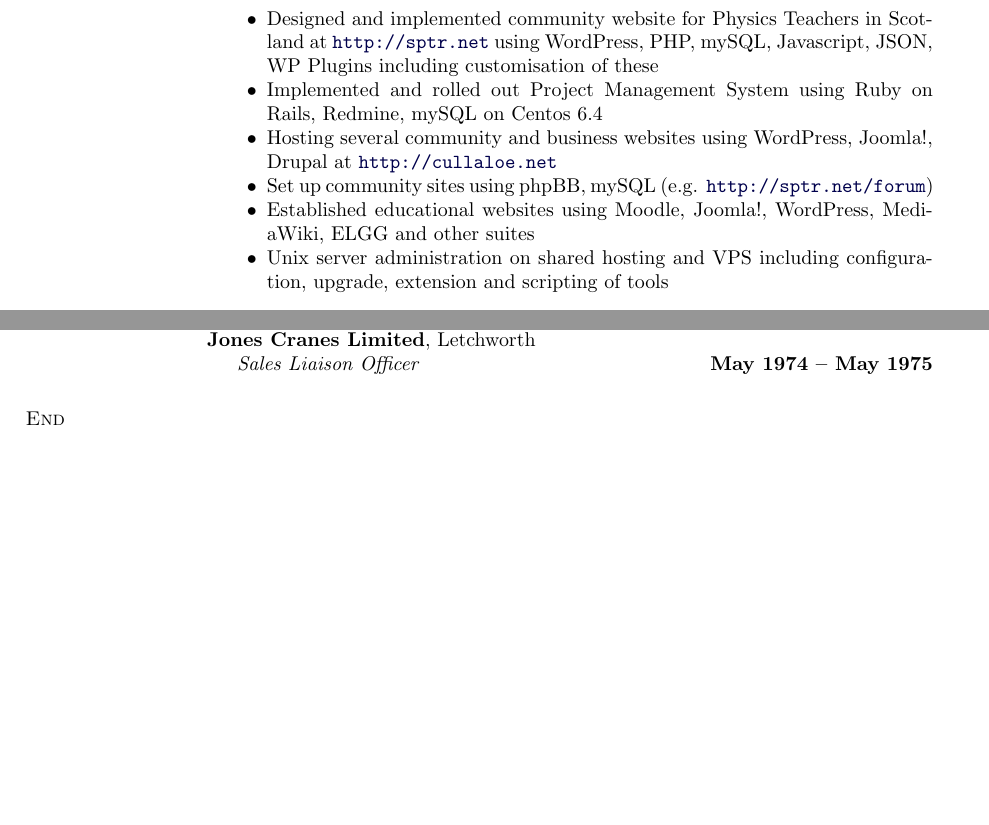
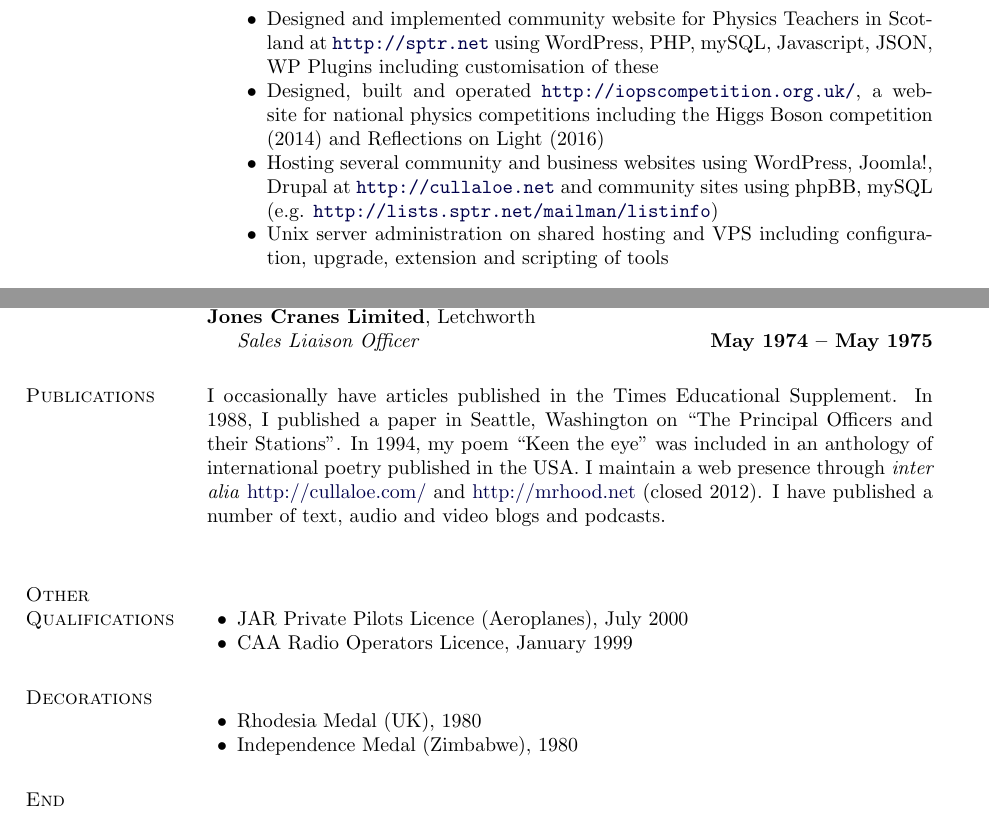
Before and after one commit to NixImagery/CV, a LaTeX CV (cv.tex): two parts of pages 1 and 3 of 3 before the commit and two parts of pages 2 and 4 of 4 after it, joined at a grey line, cut so that both start at the same text, the shorter picture padded with empty space. Compiled offline with pdfLaTeX.

Commit message:
Updated for Alice Smith Feb 2016

```diff
--- a/cv.tex
+++ b/cv.tex
@@ -235,10 +251,10 @@ Educator, physicist and software engineer. Broad and extensive experience of int
 
 \begin{innerlist}
 	\item Designed and implemented community website for Physics Teachers in Scotland at \url{http://sptr.net} using WordPress, PHP, mySQL, Javascript, JSON, WP Plugins including customisation of these
-	\item Implemented and rolled out Project Management System using Ruby on Rails, Redmine, mySQL on Centos 6.4
-	\item Hosting several community and business websites using WordPress, Joomla!, Drupal at \url{http://cullaloe.net}
-	\item Set up community sites using phpBB, mySQL (e.g. \url{http://sptr.net/forum})
-	\item Established educational websites using Moodle, Joomla!, WordPress, MediaWiki, ELGG and other suites
+	\item Designed, built and operated \url{http://iopscompetition.org.uk/}, a website for national physics competitions including the Higgs Boson competition (2014) and Reflections on Light (2016)
+%	\item Implemented and rolled out Project Management System using Ruby on Rails, Redmine, mySQL on Centos 6.4
+	\item Hosting several community and business websites using WordPress, Joomla!, Drupal at \url{http://cullaloe.net} and community sites using phpBB, mySQL (e.g. \url{http://lists.sptr.net/mailman/listinfo})
+%	\item Established educational websites using Moodle, Joomla!, WordPress, MediaWiki, ELGG and other suites
 	\item Unix server administration on shared hosting and VPS including configuration, upgrade, extension and scripting of tools
 \end{innerlist}
 \end{outerlist}
@@ -567,11 +561,26 @@ Educator, physicist and software engineer. Broad and extensive experience of int
 %
 %\end{outerlist}
 %
-%\section{Publications}
-%I occasionally have articles published in the Times Educational Supplement. In 1988, I published a paper in Seattle, Washington on ``The Principal Officers and their Stations''. In 1994, my poem ``Keen the eye'' was included in an anthology of international poetry published in the USA. I maintain a web presence through \textit{inter alia} \href{http://cullaloe.com/}{http://cullaloe.com/} and \href{http://mrhood.net/}{http://mrhood.net}. I have published a number of text, audio and video blogs and podcasts.
+\section{Publications}
+I occasionally have articles published in the Times Educational Supplement. In 1988, I published a paper in Seattle, Washington on ``The Principal Officers and their Stations''. In 1994, my poem ``Keen the eye'' was included in an anthology of international poetry published in the USA. I maintain a web presence through \textit{inter alia} \href{http://cullaloe.com/}{http://cullaloe.com/} and \href{http://mrhood.net/}{http://mrhood.net} (closed 2012). I have published a number of text, audio and video blogs and podcasts. \\
 %
 %\section{Personal Profile}
 %I am interested in good music and dance; the Internet; science, mathematics and education. I like animals and have experience of showing dogs and equestrianism (show jumping, cross-country and dressage). I like aviation, especially flying. I have been a member of Mensa for over 30 years. I play the guitar and have sung choral works from Mozart to Bernstein. I am learning to play the piano. I like children. I am a member of a health club and keep reasonably fit in the gym and relax in the pool. I have lectured on Masonic Symbolism in England and the USA. I like archery for relaxation. I like sporting achievement and keep an eye on the British Biathlon. I don't go to the theatre as often as I'd like. I read as much as I can and write a little.
+
+\blankline
+\section {Other Qualifications}
+%\textbf{Tayside Aviation}
+\begin{innerlist}
+\item JAR Private Pilots Licence (Aeroplanes), July 2000
+\item CAA Radio Operators Licence, January 1999
+\end{innerlist}
+%
+\section {Decorations}
+\begin{innerlist}
+\item Rhodesia Medal (UK), 1980
+\item Independence Medal (Zimbabwe), 1980
+\end{innerlist}
+
 
 \section{End}
 
```
Also changed, not shown: cv.pdf, cv.tex (104 more changed lines).
